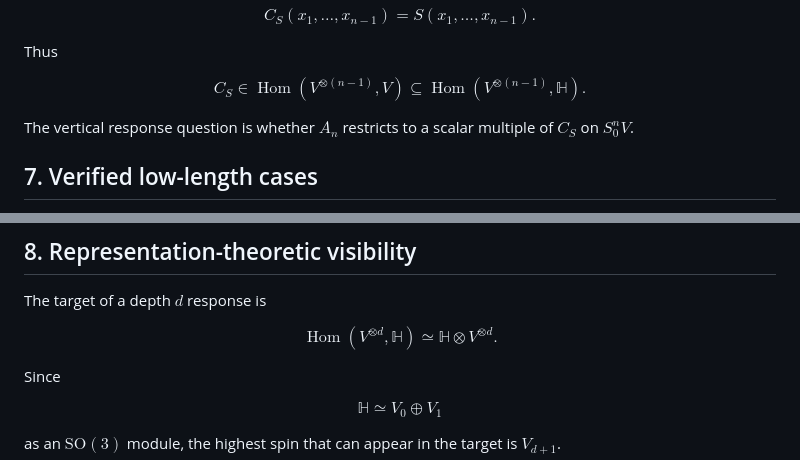
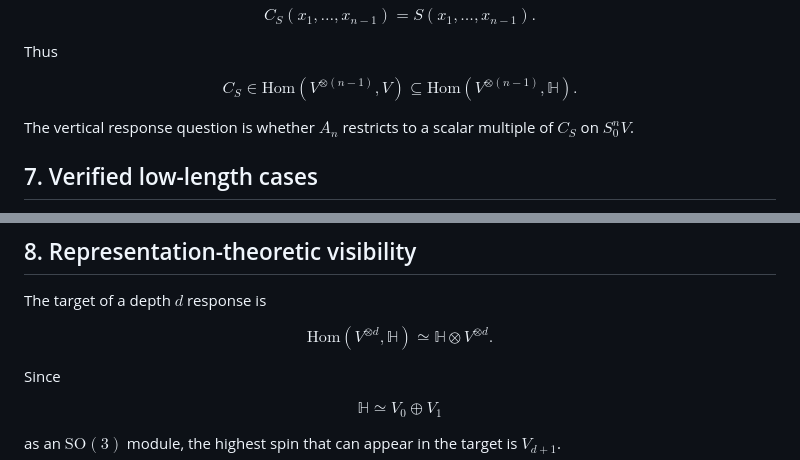
Before and after one commit to residual-chart-lab/free-number-core, a Markdown page: notes/05-general-probe-depth-profile.md, 2 parts joined by grey strips. Drawn GitHub-style.

```diff
--- a/notes/05-general-probe-depth-profile.md
+++ b/notes/05-general-probe-depth-profile.md
@@ -151,7 +151,7 @@ $$C_S(x_1,\ldots,x_{n-1})=S(x_1,\ldots,x_{n-1}).$$
 
 Thus
 
-$$C_S\in\operatorname{Hom}(V^{\otimes(n-1)},V)\subseteq\operatorname{Hom}(V^{\otimes(n-1)},\mathbb{H}).$$
+$$C_S\in\mathrm{Hom}(V^{\otimes(n-1)},V)\subseteq\mathrm{Hom}(V^{\otimes(n-1)},\mathbb{H}).$$
 
 The vertical response question is whether $A_n$ restricts to a scalar multiple of
 $C_S$ on $S^n_0V$.
@@ -178,7 +178,7 @@ $$A_n(S)=(-2)^{n-1}C_S\qquad(S\in S^n_0V,\ n\ge 2).$$
 
 The target of a depth $d$ response is
 
-$$\operatorname{Hom}(V^{\otimes d},\mathbb{H})\simeq\mathbb{H}\otimes V^{\otimes d}.$$
+$$\mathrm{Hom}(V^{\otimes d},\mathbb{H})\simeq\mathbb{H}\otimes V^{\otimes d}.$$
 
 Since
 
```
Also changed, not shown: other parts of notes/05-general-probe-depth-profile.md (+5 -5 lines).
